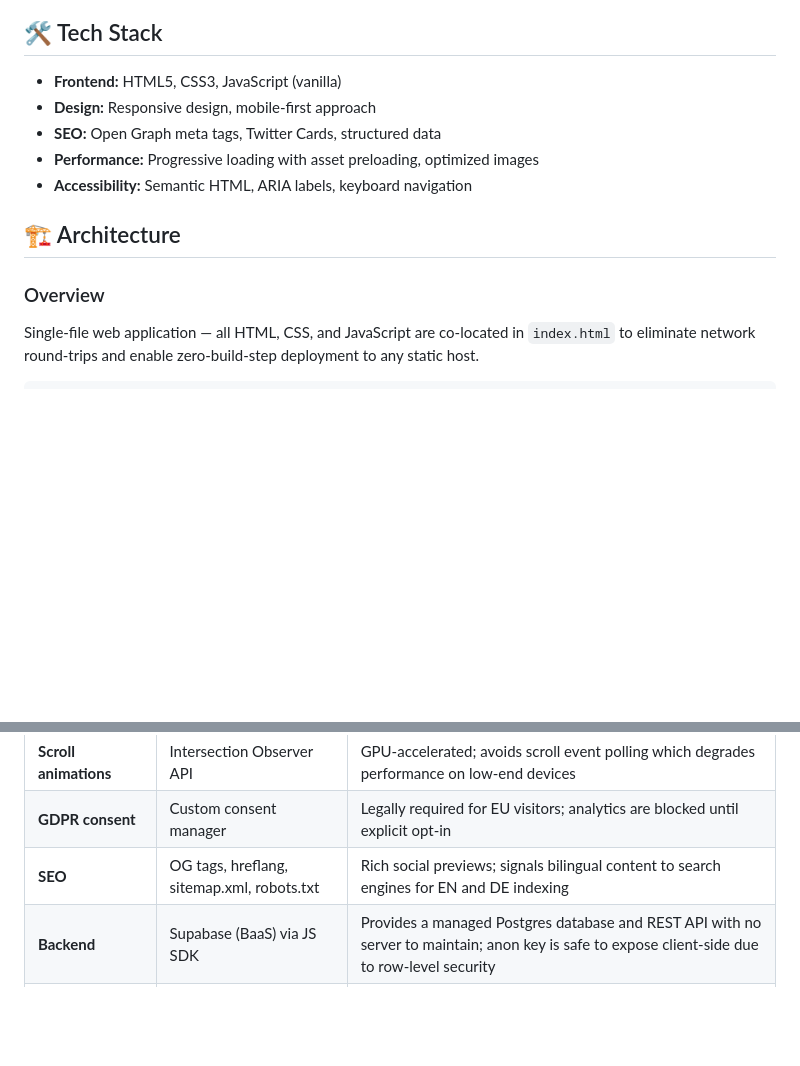
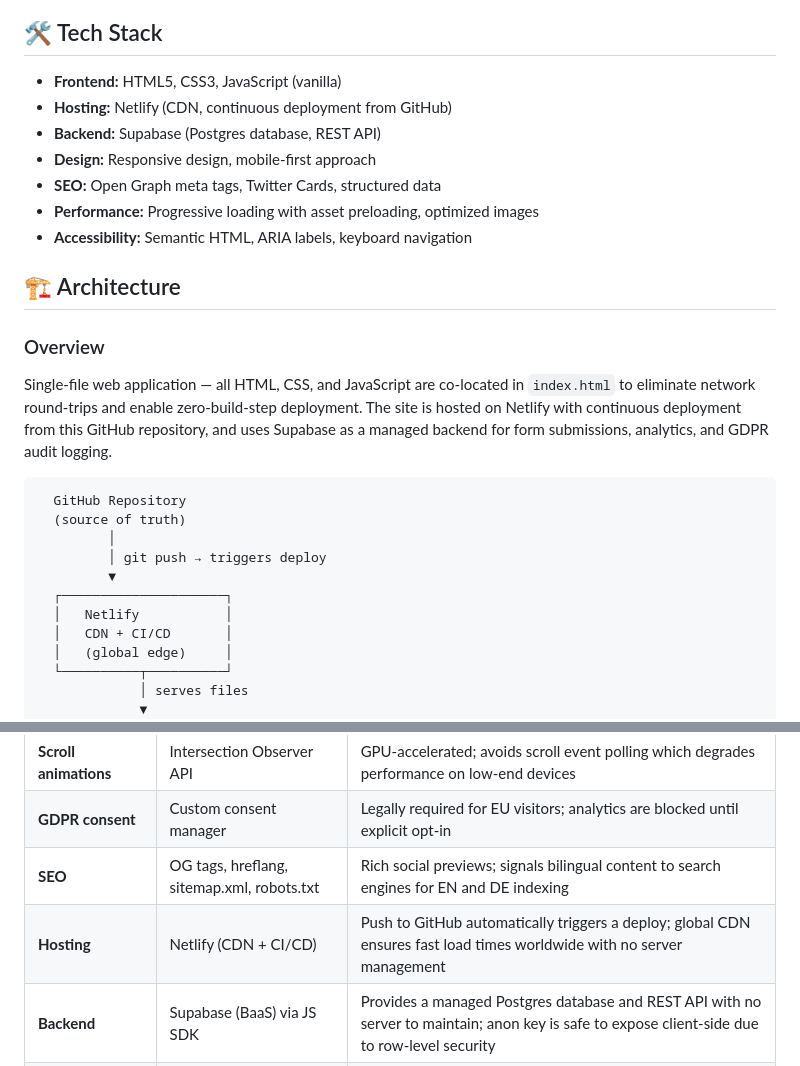
Before and after one commit to prabhavmhapne-aipm/Portfolio-Website, a Markdown page: README.md, 2 parts joined by grey strips. Rendered like a GitHub page; blank space fills up the shorter version.

Commit message:
Add Netlify to architecture documentation
Include Netlify CDN and CI/CD pipeline in system diagram, tech stack,
and design decisions — showing full deployment flow from GitHub to browser.

Co-Authored-By: Claude Sonnet 4.6 <noreply@anthropic.com>

````diff
--- a/README.md
+++ b/README.md
@@ -17,6 +17,8 @@ https://www.verifyr.de/
 
 ## 🛠️ Tech Stack
 - **Frontend:** HTML5, CSS3, JavaScript (vanilla)
+- **Hosting:** Netlify (CDN, continuous deployment from GitHub)
+- **Backend:** Supabase (Postgres database, REST API)
 - **Design:** Responsive design, mobile-first approach
 - **SEO:** Open Graph meta tags, Twitter Cards, structured data
 - **Performance:** Progressive loading with asset preloading, optimized images
@@ -26,9 +28,21 @@ https://www.verifyr.de/
 
 ### Overview
 
-Single-file web application — all HTML, CSS, and JavaScript are co-located in `index.html` to eliminate network round-trips and enable zero-build-step deployment to any static host.
+Single-file web application — all HTML, CSS, and JavaScript are co-located in `index.html` to eliminate network round-trips and enable zero-build-step deployment. The site is hosted on Netlify with continuous deployment from this GitHub repository, and uses Supabase as a managed backend for form submissions, analytics, and GDPR audit logging.
 
 ```
+  GitHub Repository
+  (source of truth)
+         │
+         │ git push → triggers deploy
+         ▼
+  ┌─────────────────────┐
+  │   Netlify           │
+  │   CDN + CI/CD       │
+  │   (global edge)     │
+  └──────────┬──────────┘
+             │ serves files
+             ▼
 ┌──────────────────────────────────────────────────────────────┐
 │                          Browser                             │
 │                                                              │
@@ -89,6 +103,7 @@ Single-file web application — all HTML, CSS, and JavaScript are co-located in
 | **Scroll animations** | Intersection Observer API | GPU-accelerated; avoids scroll event polling which degrades performance on low-end devices |
 | **GDPR consent** | Custom consent manager | Legally required for EU visitors; analytics are blocked until explicit opt-in |
 | **SEO** | OG tags, hreflang, sitemap.xml, robots.txt | Rich social previews; signals bilingual content to search engines for EN and DE indexing |
+| **Hosting** | Netlify (CDN + CI/CD) | Push to GitHub automatically triggers a deploy; global CDN ensures fast load times worldwide with no server management |
 | **Backend** | Supabase (BaaS) via JS SDK | Provides a managed Postgres database and REST API with no server to maintain; anon key is safe to expose client-side due to row-level security |
 | **GDPR backend logging** | Consent decisions written to Supabase | Creates a verifiable audit trail of user consent as required under Art. 28 DSGVO; Supabase operates under a data processing agreement |
 
````
